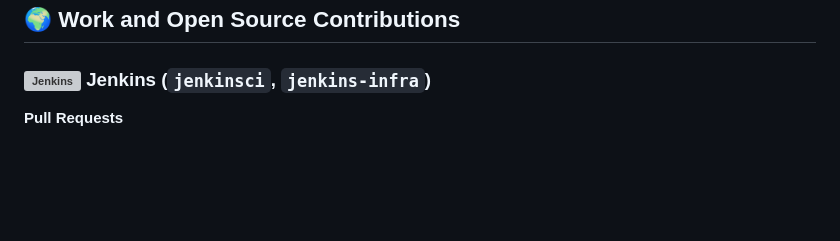
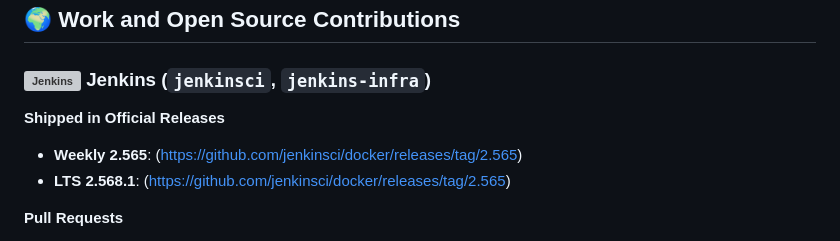
Before and after one commit to SalmanDeveloperz/SalmanDeveloperz, a Markdown page: README.md, the part around the change. Rendered like a GitHub page; blank space fills up the shorter version; grey boxes are pictures that could not be loaded.

Commit message:
Update README with Jenkins release details
Added information about recent Jenkins releases and pull requests.

```diff
--- a/README.md
+++ b/README.md
@@ -20,6 +20,10 @@ fixing the infrastructure and accessibility bugs<br>
 ## 🌍 Work and Open Source Contributions
 
 ### <img src="https://github.com/user-attachments/assets/d229a3cb-6031-4c9d-afd2-9d459382f6de" width="24" alt="Jenkins"> Jenkins (`jenkinsci`, `jenkins-infra`)
+
+**Shipped in Official Releases**
+- **Weekly 2.565**: ([https://github.com/jenkinsci/docker/releases/tag/2.565](https://github.com/jenkinsci/docker/releases/tag/2.565))
+- **LTS 2.568.1**: ([https://github.com/jenkinsci/docker/releases/tag/2.565](https://github.com/jenkinsci/docker/releases/tag/2.568.1))
 
 **Pull Requests**
 - Fixed keyboard navigation scrolling in dropdowns, off screen items were losing visual feedback during arrow key navigation. [PR #26358](https://github.com/jenkinsci/jenkins/pull/26358), reported the bug myself in [#26357](https://github.com/jenkinsci/jenkins/issues/26357)
```
